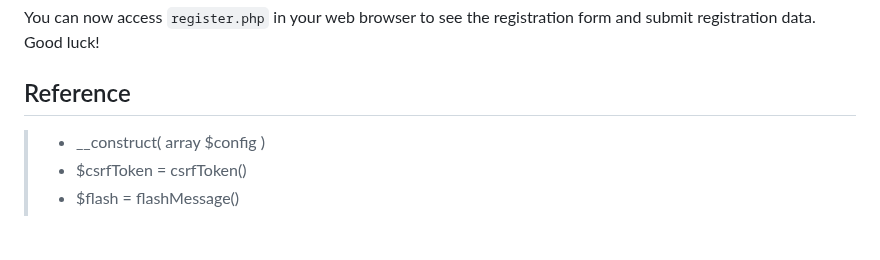
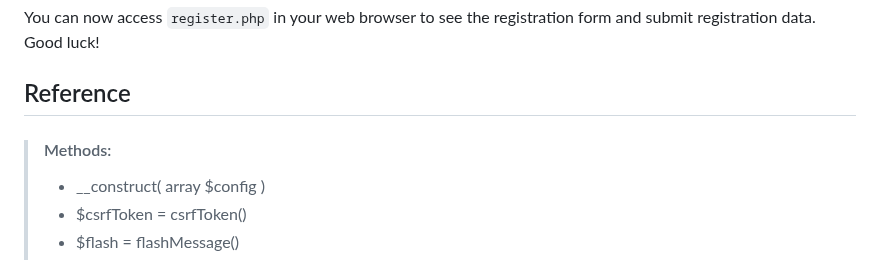
Before and after one commit to elmyrockers/EzAuth, a Markdown page: README.md, the part around the change. Rendered like a GitHub page; blank space fills up the shorter version.

Commit message:
Add h4 header in reference

```diff
--- a/README.md
+++ b/README.md
@@ -99,7 +99,7 @@ You can now access `register.php` in your web browser to see the registration fo
 
 
 ## Reference
-
+>#### Methods:
 >- __construct( array $config )
 >- $csrfToken = csrfToken()
 >- $flash = flashMessage()
```
